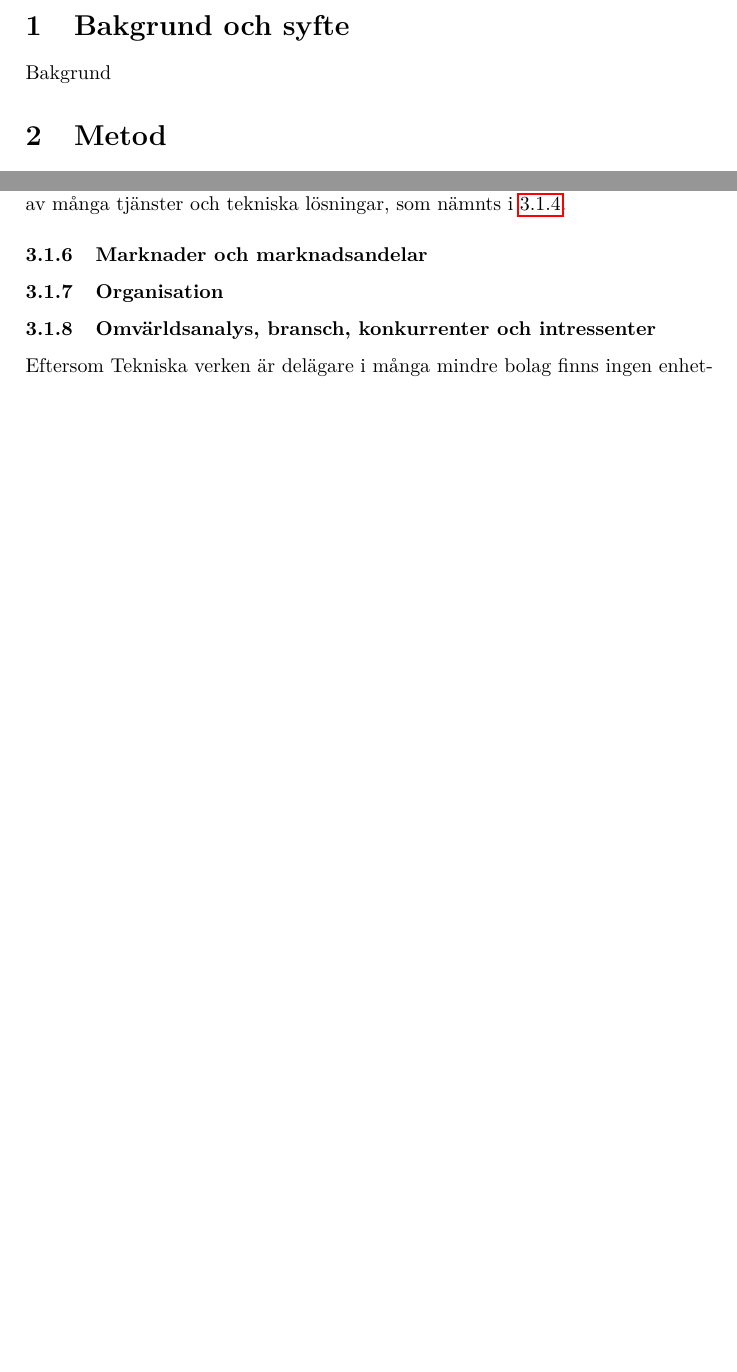
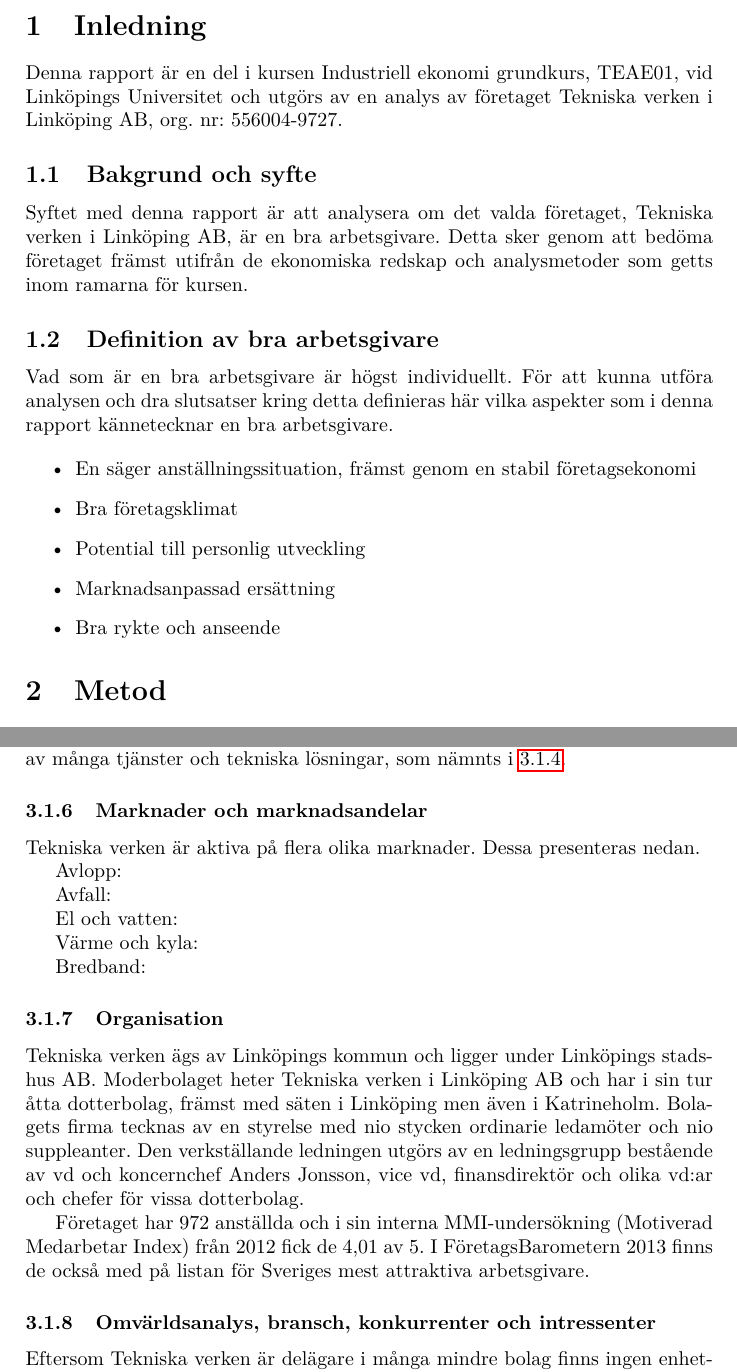
Before and after one commit to noraply/TEAE01, a LaTeX document (rapport/TEAE01_rapport.tex): two parts of pages 3 and 4 of 7 before the commit and two parts of pages 3 and 5 of 8 after it, joined at a grey line, cut at the place of the change, the shorter picture padded with empty space. Compiled offline with pdfLaTeX.

Commit message:
Inledning och organisation

```diff
--- a/rapport/TEAE01_rapport.tex
+++ b/rapport/TEAE01_rapport.tex
@@ -30,8 +30,8 @@
 
 \title{Företagsanalys Tekniska verken}
 
-\author{Johan Berneland\\Sofia Larsson Cahlin\\Benjamin Lundahl\\
-    Nora Björklund\\Christopher Hallberg}
+\author{Johan Berneland, johbe915\\Sofia Larsson Cahlin, sofla266\\Benjamin Lundahl, benlu\\
+    Nora Björklund, norbj\\Christopher Hallberg, chrha007}
 \date{\today}
 
 % ---Dokument start---
@@ -47,8 +47,22 @@
 
 \newpage
 
-\section{Bakgrund och syfte}
-Bakgrund
+\section{Inledning}
+Denna rapport är en del i kursen Industriell ekonomi grundkurs, TEAE01, vid Linköpings Universitet och utgörs av en analys av företaget Tekniska verken i Linköping AB, org. nr: 556004-9727.
+
+\subsection{Bakgrund och syfte}
+Syftet med denna rapport är att analysera om det valda företaget, Tekniska verken i Linköping AB, är en bra arbetsgivare. Detta sker genom att bedöma företaget främst utifrån de ekonomiska redskap och analysmetoder som getts inom ramarna för kursen.
+
+\subsection{Definition av bra arbetsgivare}
+Vad som är en bra arbetsgivare är högst individuellt. För att kunna utföra analysen och dra slutsatser kring detta definieras här vilka aspekter som i denna rapport kännetecknar en bra arbetsgivare.
+
+\begin{itemize}
+ \item En säger anställningssituation, främst genom en stabil företagsekonomi
+ \item Bra företagsklimat
+ \item Potential till personlig utveckling
+ \item Marknadsanpassad ersättning
+ \item Bra rykte och anseende
+\end{itemize}
 
 \section{Metod}
 Rapporten grundar sig på data hämtad från årsredovisningar från företaget vad
@@ -123,8 +137,22 @@
 %lisam en annan.
 
 \subsubsection{Marknader och marknadsandelar}
+Tekniska verken är aktiva på flera olika marknader. Dessa presenteras nedan.
+
+Avlopp:
+
+Avfall:
+
+El och vatten:
+
+Värme och kyla:
+
+Bredband:
 
 \subsubsection{Organisation}
+Tekniska verken ägs av Linköpings kommun och ligger under Linköpings stadshus AB. Moderbolaget heter Tekniska verken i Linköping AB och har i sin tur åtta dotterbolag, främst med säten i Linköping men även i Katrineholm.  Bolagets firma tecknas av en styrelse med nio stycken ordinarie ledamöter och nio suppleanter. Den verkställande ledningen utgörs av en ledningsgrupp bestående av vd och koncernchef Anders Jonsson, vice vd, finansdirektör och olika vd:ar och chefer för vissa dotterbolag.
+
+Företaget har 972 anställda och i sin interna MMI-undersökning (Motiverad Medarbetar Index) från 2012 fick de 4,01 av 5. I FöretagsBarometern 2013 finns de också med på listan för Sveriges mest attraktiva arbetsgivare.
 
 \subsubsection{Omvärldsanalys, bransch, konkurrenter och intressenter}
 %TODO INSERT TEXT före bransch-biten.
```
